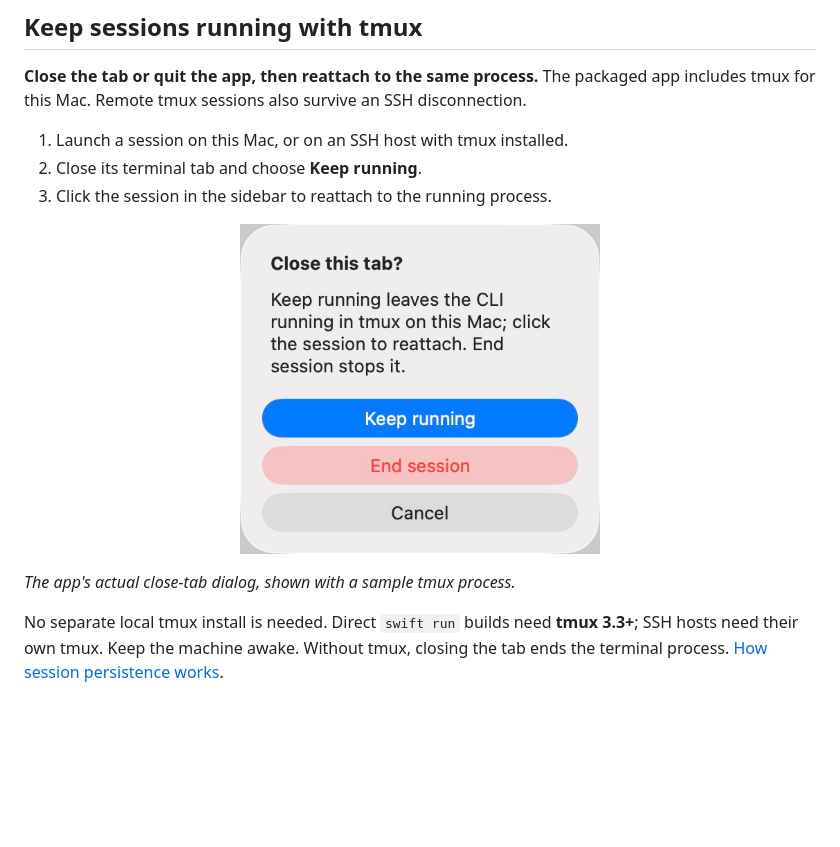
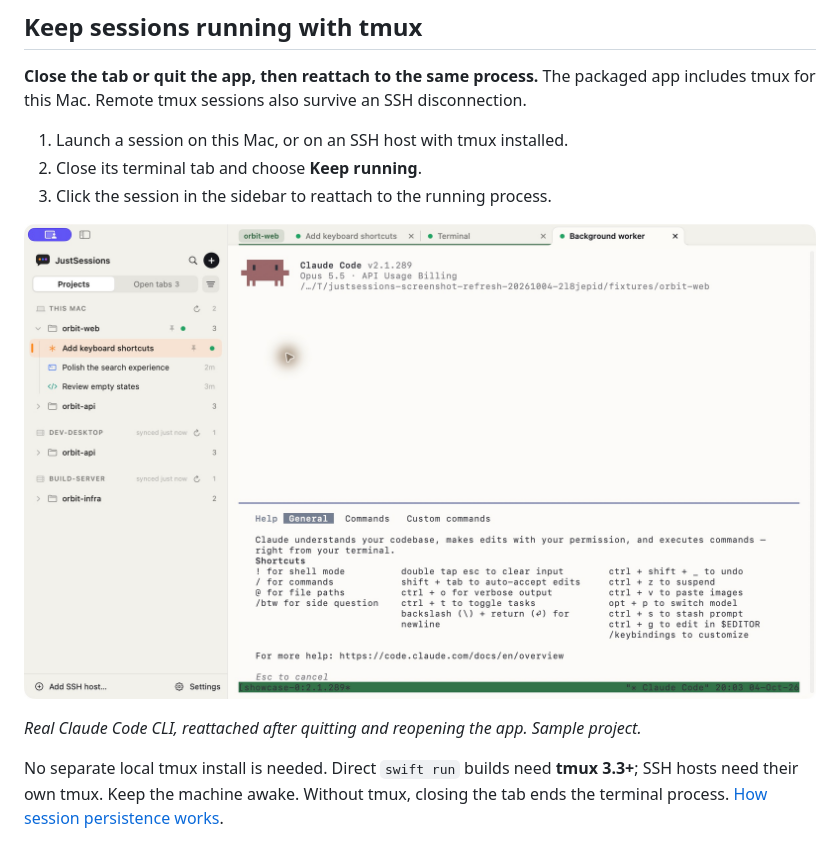
Before and after one commit to yangzichao/JustSessions, a Markdown page: README.md, the part around the change. Rendered like a GitHub page; pictures changed too: docs/images/tmux-keep-running.jpg; blank space fills up the shorter version.

Commit message:
Show the complete app for tmux session persistence

```diff
--- a/README.md
+++ b/README.md
@@ -74,10 +74,10 @@ Use a `~/.ssh/config` alias or `user@hostname`. [Set up an SSH host](docs/guides
 3. Click the session in the sidebar to reattach to the running process.
 
 <p align="center">
-  <img src="docs/images/tmux-keep-running.jpg" width="360" alt="JustSessions close-tab dialog offering Keep running to leave a terminal session running in tmux">
+  <img src="docs/images/tmux-keep-running.jpg" width="900" alt="The full JustSessions window with the same Claude Code CLI reattached in tmux after quitting and reopening the app">
 </p>
 
-*The app's actual close-tab dialog, shown with a sample tmux process.*
+*Real Claude Code CLI, reattached after quitting and reopening the app. Sample project.*
 
 No separate local tmux install is needed. Direct `swift run` builds need **tmux 3.3+**; SSH hosts need their own tmux. Keep the machine awake. Without tmux, closing the tab ends the terminal process. [How session persistence works](docs/guides/session-storage.md#terminal-persistence).
 
```
Also changed, not shown: docs/images/README.md (+3 -3 lines), 2 other files.
